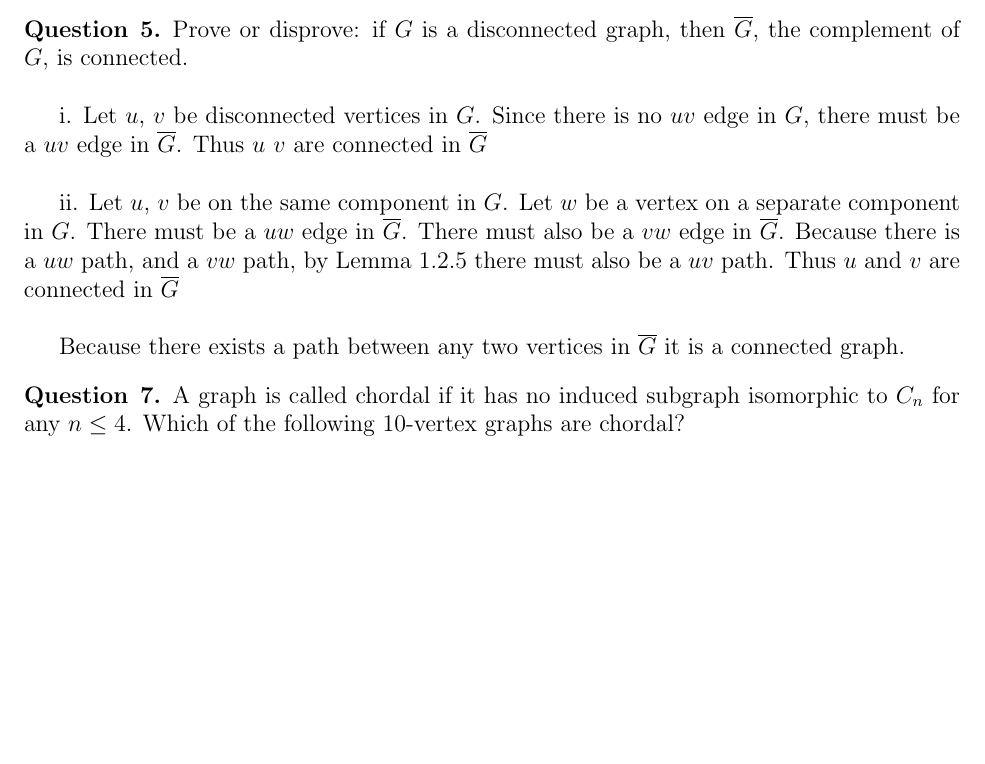
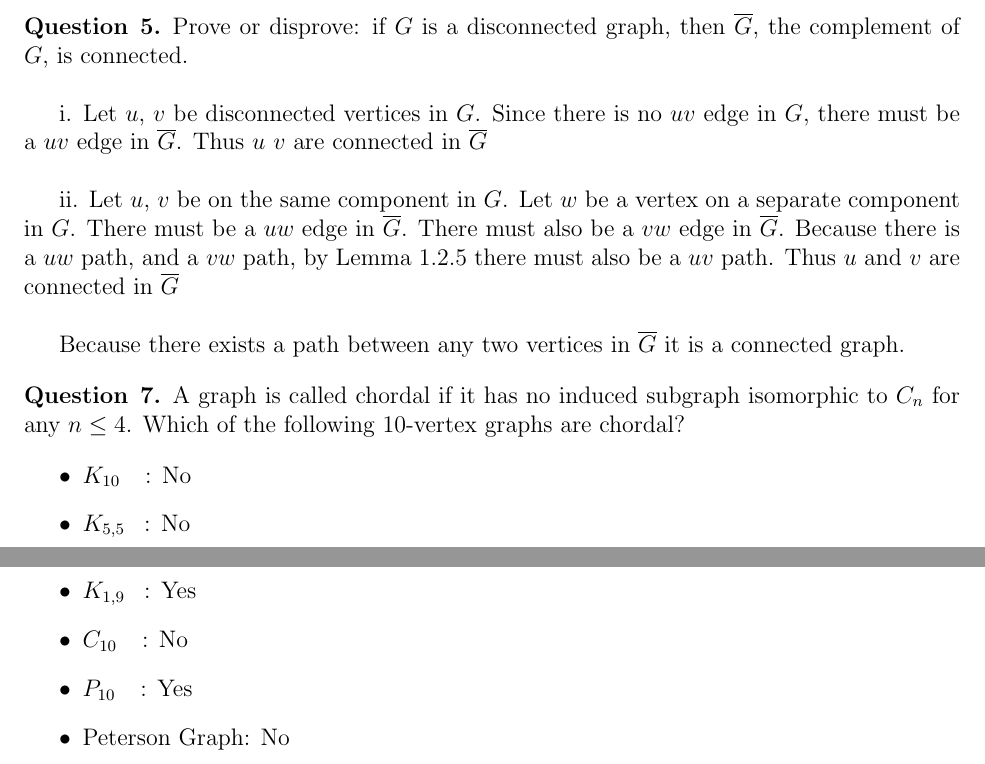
Before and after one commit to aseem96/2018-graph-theory, a LaTeX problem sheet (hw2/main.tex): part of the page before the commit and two parts of pages 1 and 2 of 2 after it, the two joined at a grey line, cut so that both start at the same text, the shorter picture padded with empty space. Compiled offline with pdfLaTeX.

Commit message:
Added answer 7

```diff
--- a/hw2/main.tex
+++ b/hw2/main.tex
@@ -60,19 +60,28 @@ Find a graph G with 5 vertices which has neither a clique of size 3 nor an indep
 
 
 \begin{question}{5}
-	Prove or disprove: if $G$ is a disconnected graph, then $\overline{G}$, the complement of $G$, is connected.\\
+    Prove or disprove: if $G$ is a disconnected graph, then $\overline{G}$, the complement of $G$, is connected.\\
 
-	i. Let $u$, $v$ be disconnected vertices in $G$. Since there is no $uv$ edge in $G$, there must be a $uv$ edge in $\overline{G}$. Thus $u$ $v$ are connected in $\overline{G}$\\
+    i. Let $u$, $v$ be disconnected vertices in $G$. Since there is no $uv$ edge in $G$, there must be a $uv$ edge in $\overline{G}$. Thus $u$ $v$ are connected in $\overline{G}$\\
 
-	ii. Let $u$, $v$ be on the same component in $G$. Let $w$ be a vertex on a separate component in $G$. There must be a $uw$ edge in $\overline{G}$. There must also be a $vw$ edge in $\overline{G}$.
-	Because there is a $uw$ path, and a $vw$ path, by Lemma 1.2.5 there must also be a $uv$ path. Thus $u$ and $v$ are connected in $\overline{G}$\\
+    ii. Let $u$, $v$ be on the same component in $G$. Let $w$ be a vertex on a separate component in $G$. There must be a $uw$ edge in $\overline{G}$. There must also be a $vw$ edge in $\overline{G}$.
+    Because there is a $uw$ path, and a $vw$ path, by Lemma 1.2.5 there must also be a $uv$ path. Thus $u$ and $v$ are connected in $\overline{G}$\\
 
-	Because there exists a path between any two vertices in $\overline{G}$ it is a connected graph.
+    Because there exists a path between any two vertices in $\overline{G}$ it is a connected graph.
 \end{question}
 
 \begin{question}{7}
 A graph is called chordal if it has no induced subgraph isomorphic to $C_{n}$ for any $n \leq 4$. Which of the following 10-vertex graphs are chordal?
 \end{question}
+
+\begin{itemize}
+\item $K_{10}$ \hspace{3mm}: No
+\item $K_{5,5}$ \hspace{2mm}: No
+\item $K_{1,9}$ \hspace{2mm}: Yes
+\item $C_{10}$ \hspace{3mm}: No
+\item $P_{10}$ \hspace{3mm}: Yes
+\item Peterson Graph: No
+\end{itemize}
 
 \begin{align*}
 \end{align*}
```
